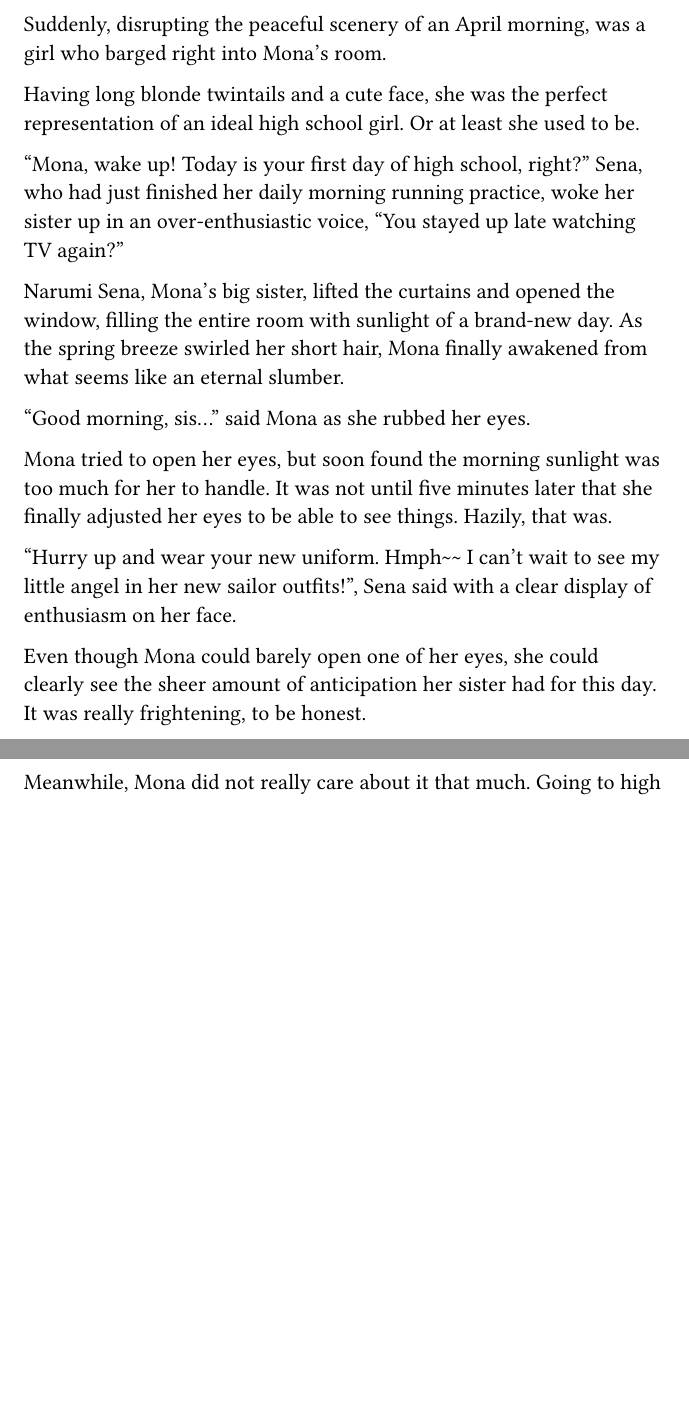
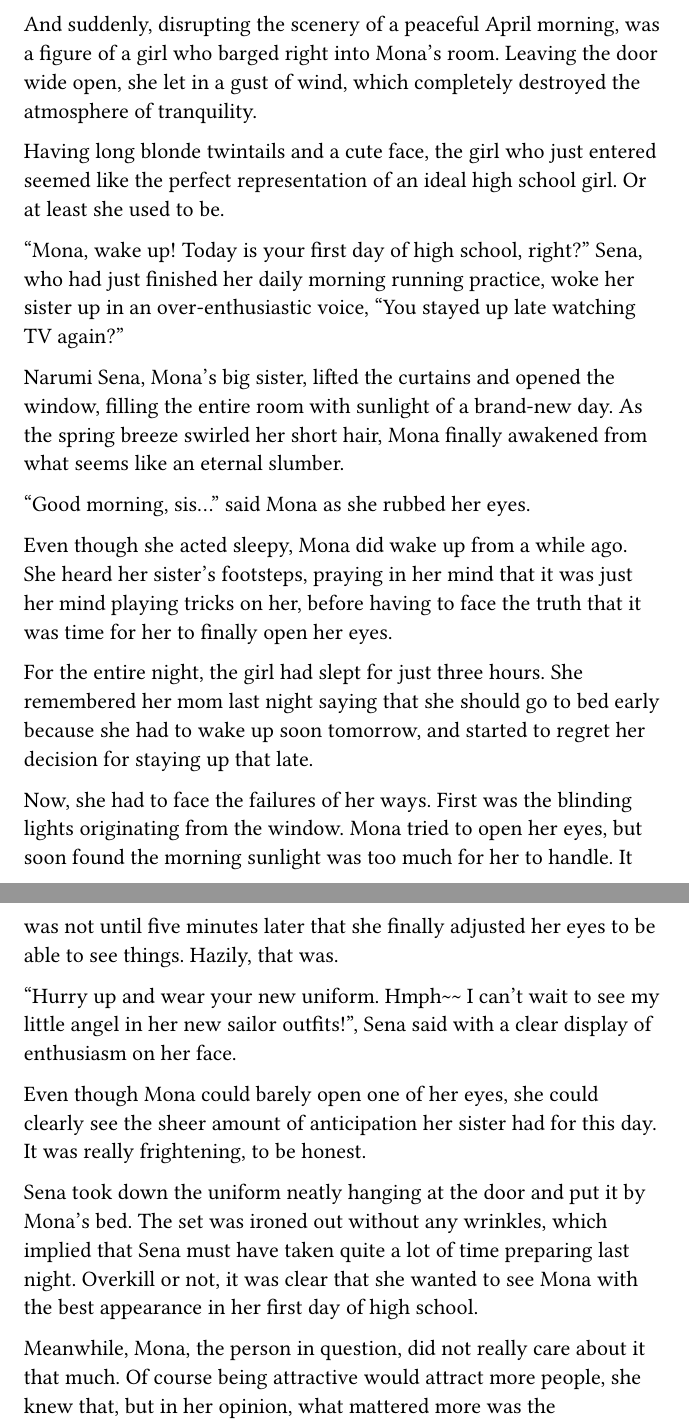
Before and after one commit to nrs-org/novelslop, a Typst document (main.typ, which reads content/vol_01/chap_02.typ): two parts of pages 6 and 7 of 114 before the commit and two parts of pages 7 and 8 of 116 after it, joined at a grey line, cut so that both start at the same text, the shorter picture padded with empty space. Compiled offline with Typst 0.15.

Commit message:
chap 2 fixes pt 1

```diff
--- a/content/vol_01/chap_02.typ
+++ b/content/vol_01/chap_02.typ
@@ -18,0 +15 @@
+  three hours.
@@ -19,2 +21 @@
 
-  Suddenly, disrupting the peaceful scenery of an April morning, was a girl who
@@ -24,3 +49,10 @@
+  And suddenly, disrupting the scenery of a peaceful April morning, was a figure
+  of a girl who
+  barged right into Mona’s room. Leaving the door wide open, she let in a gust
+  of wind, which completely destroyed the atmosphere of tranquility.
+
+  Having long blonde twintails and a cute face, the girl who just entered seemed
+  like the perfect
   representation of an ideal high school girl. Or at least she used to be.
 
   "Mona, wake up! Today is your first day of high school, right?" Sena, who had
@@ -34,6 +66,18 @@
 
   "Good morning, sis…" said Mona as she rubbed her eyes.
 
+  Even though she acted sleepy, Mona did wake up from a while ago. She heard her
+  sister's footsteps, praying in her mind that it was just her mind playing
+  tricks on her, before having to face the truth that it was time for her to
+  finally open her eyes.
+
+  For the entire night, the girl had slept for just three hours. She remembered
+  her mom last night saying that she should go to bed early because she had to
+  wake up soon tomorrow, and started to regret her decision for staying up that
+  late.
+
+  Now, she had to face the failures of her ways. First was the blinding lights
+  originating from the window.
   Mona tried to open her eyes, but soon found the morning sunlight was too much
   for her to handle. It was not until five minutes later that she finally
   adjusted her eyes to be able to see things. Hazily, that was.
@@ -46,5 +90,12 @@
   sheer amount of anticipation her sister had for this day. It was really
   frightening, to be honest.
 
-  Meanwhile, Mona did not really care about it that much. Going to high school
-  does not magically make someone more mature or anything. It was just a
+  Sena took down the uniform neatly hanging at the door and put it by Mona's
+  bed. The set was ironed out without any wrinkles, which implied that Sena must
+  have taken quite a lot of time preparing last night. Overkill or not, it was
+  clear that she wanted to see Mona with the best appearance in her first day of
+  high school.
+
+  Meanwhile, Mona, the person in question, did not really care about it that much.
+  Of course being attractive would attract more people, she knew that, but in
+  her opinion, what mattered more was the personality, rather than the
@@ -50,0 +108 @@
+  something as trivial as her first day of high school, she thought.
@@ -64,4 +125,0 @@
-  uniform.
-
-  At least for her, it is still unbelievable that she was actually wearing this
-  uniform.
@@ -68,3 +129,4 @@
+  right now.
 
   After Mona finished, opened the bathroom door, and prepared for the worst, she
   was instantly met with her sister’s intense gaze.
```
Also changed, not shown: content/vol_01/chap_02.typ (64 more changed lines).
